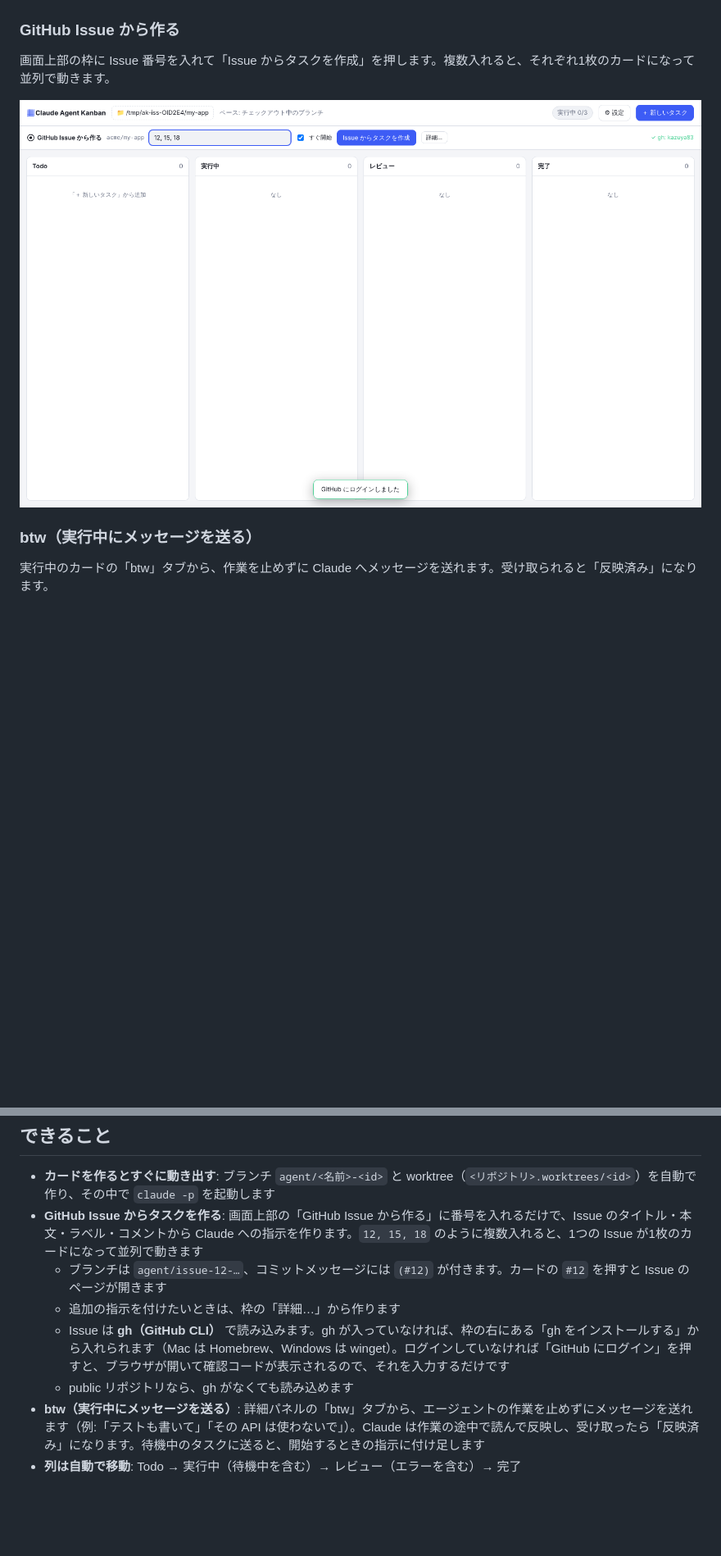
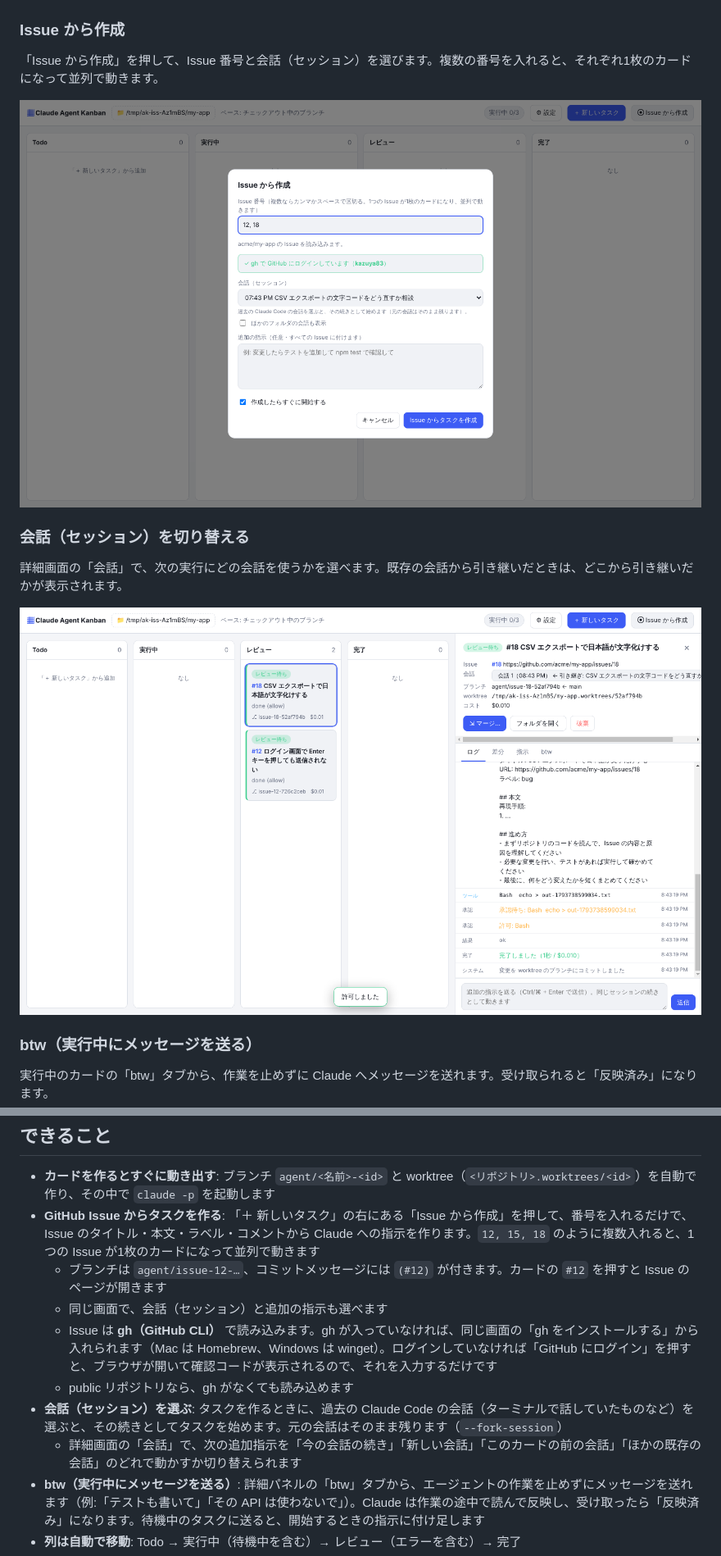
Before and after one commit to kazuya83/agent-kanban, a Markdown page: README.md, 2 parts joined by grey strips. Shown at 82% size. Rendered like a GitHub page; pictures changed too: docs/issue-bar.png (deleted), docs/issue-dialog.png (added), docs/session.png (added); blank space fills up the shorter version.

```diff
--- a/README.md
+++ b/README.md
@@ -19,10 +19,15 @@ Claude Code のタスクをカンバンボードで管理するデスクトッ
 
 ![詳細パネル：差分タブとマージボタン](docs/detail-diff.png)
 
-### GitHub Issue から作る
-画面上部の枠に Issue 番号を入れて「Issue からタスクを作成」を押します。複数入れると、それぞれ1枚のカードになって並列で動きます。
+### Issue から作成
+「Issue から作成」を押して、Issue 番号と会話（セッション）を選びます。複数の番号を入れると、それぞれ1枚のカードになって並列で動きます。
 
-![GitHub Issue から作る枠](docs/issue-bar.png)
+![Issue から作成するダイアログ](docs/issue-dialog.png)
+
+### 会話（セッション）を切り替える
+詳細画面の「会話」で、次の実行にどの会話を使うかを選べます。既存の会話から引き継いだときは、どこから引き継いだかが表示されます。
+
+![会話の切り替え](docs/session.png)
 
 ### btw（実行中にメッセージを送る）
 実行中のカードの「btw」タブから、作業を止めずに Claude へメッセージを送れます。受け取られると「反映済み」になります。
@@ -37,11 +42,13 @@ Claude Code のタスクをカンバンボードで管理するデスクトッ
 ## できること
 
 - **カードを作るとすぐに動き出す**: ブランチ `agent/<名前>-<id>` と worktree（`<リポジトリ>.worktrees/<id>`）を自動で作り、その中で `claude -p` を起動します
-- **GitHub Issue からタスクを作る**: 画面上部の「GitHub Issue から作る」に番号を入れるだけで、Issue のタイトル・本文・ラベル・コメントから Claude への指示を作ります。`12, 15, 18` のように複数入れると、1つの Issue が1枚のカードになって並列で動きます
+- **GitHub Issue からタスクを作る**: 「＋ 新しいタスク」の右にある「Issue から作成」を押して、番号を入れるだけで、Issue のタイトル・本文・ラベル・コメントから Claude への指示を作ります。`12, 15, 18` のように複数入れると、1つの Issue が1枚のカードになって並列で動きます
   - ブランチは `agent/issue-12-…`、コミットメッセージには `(#12)` が付きます。カードの `#12` を押すと Issue のページが開きます
-  - 追加の指示を付けたいときは、枠の「詳細…」から作ります
-  - Issue は **gh（GitHub CLI）** で読み込みます。gh が入っていなければ、枠の右にある「gh をインストールする」から入れられます（Mac は Homebrew、Windows は winget）。ログインしていなければ「GitHub にログイン」を押すと、ブラウザが開いて確認コードが表示されるので、それを入力するだけです
+  - 同じ画面で、会話（セッション）と追加の指示も選べます
+  - Issue は **gh（GitHub CLI）** で読み込みます。gh が入っていなければ、同じ画面の「gh をインストールする」から入れられます（Mac は Homebrew、Windows は winget）。ログインしていなければ「GitHub にログイン」を押すと、ブラウザが開いて確認コードが表示されるので、それを入力するだけです
   - public リポジトリなら、gh がなくても読み込めます
+- **会話（セッション）を選ぶ**: タスクを作るときに、過去の Claude Code の会話（ターミナルで話していたものなど）を選ぶと、その続きとしてタスクを始めます。元の会話はそのまま残ります（`--fork-session`）
+  - 詳細画面の「会話」で、次の追加指示を「今の会話の続き」「新しい会話」「このカードの前の会話」「ほかの既存の会話」のどれで動かすか切り替えられます
 - **btw（実行中にメッセージを送る）**: 詳細パネルの「btw」タブから、エージェントの作業を止めずにメッセージを送れます（例:「テストも書いて」「その API は使わないで」）。Claude は作業の途中で読んで反映し、受け取ったら「反映済み」になります。待機中のタスクに送ると、開始するときの指示に付け足します
 - **列は自動で移動**: Todo → 実行中（待機中を含む）→ レビュー（エラーを含む）→ 完了
 - **カード上で承認**: 許可が必要な操作は、カードに「承認待ち」として表示されます。その場で **許可 / 拒否 / このタスクでは常に許可** を選べます。デスクトップ通知も出ます
```
Also changed, not shown: 12 other files.
